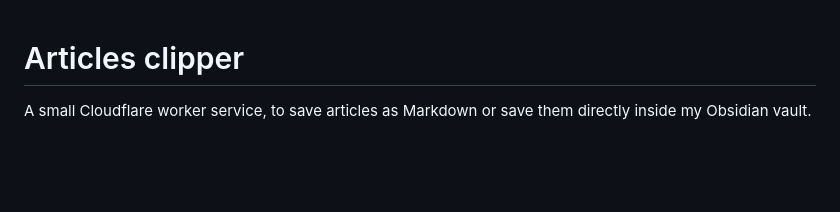
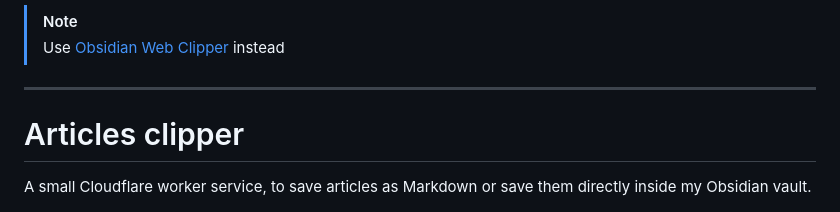
Before and after one commit to ahmedelgabri/articles-clipper, a Markdown page: readme.md, the part around the change. GitHub-like rendering; blank space fills up the shorter version.

```diff
--- a/readme.md
+++ b/readme.md
@@ -1,3 +1,12 @@
+> [!NOTE]
+>
+> Use [Obsidian Web Clipper](https://obsidian.md/clipper) instead
+
+
+---
+
+
+
 # Articles clipper
 
 A small Cloudflare worker service, to save articles as Markdown or save them
```
